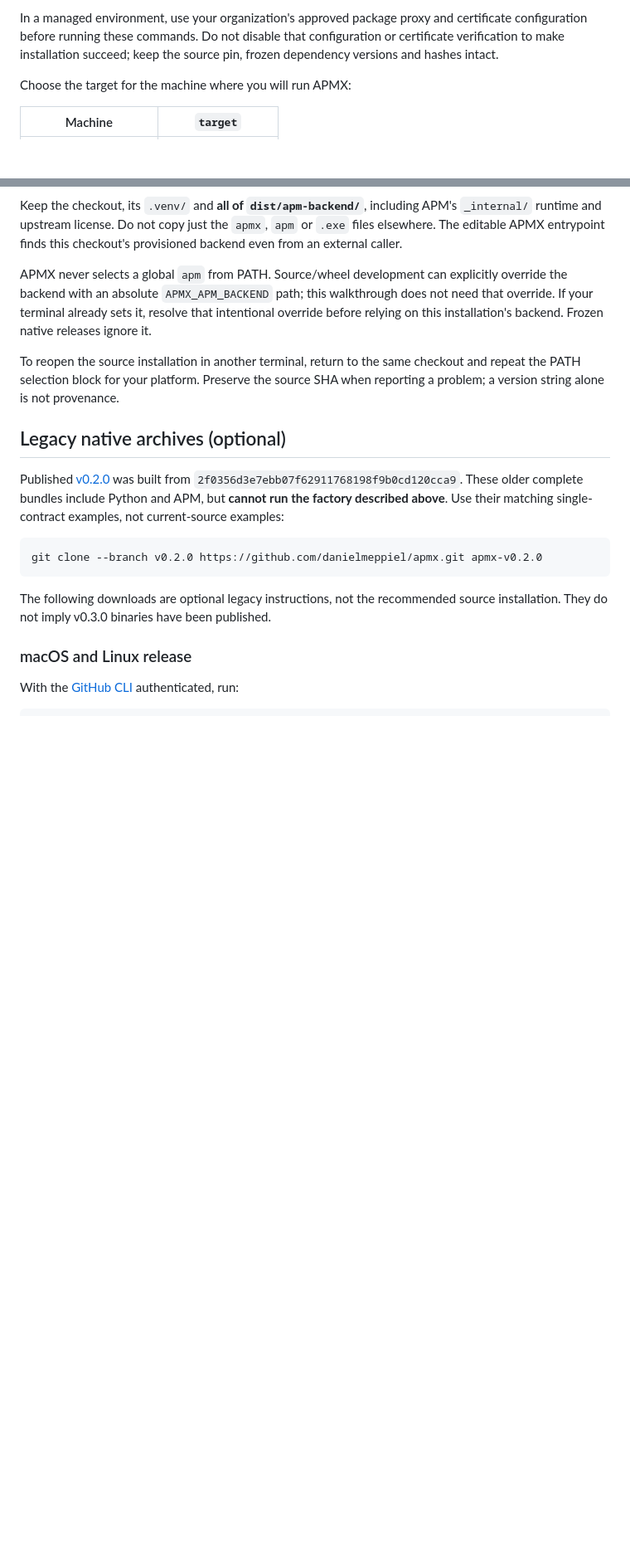
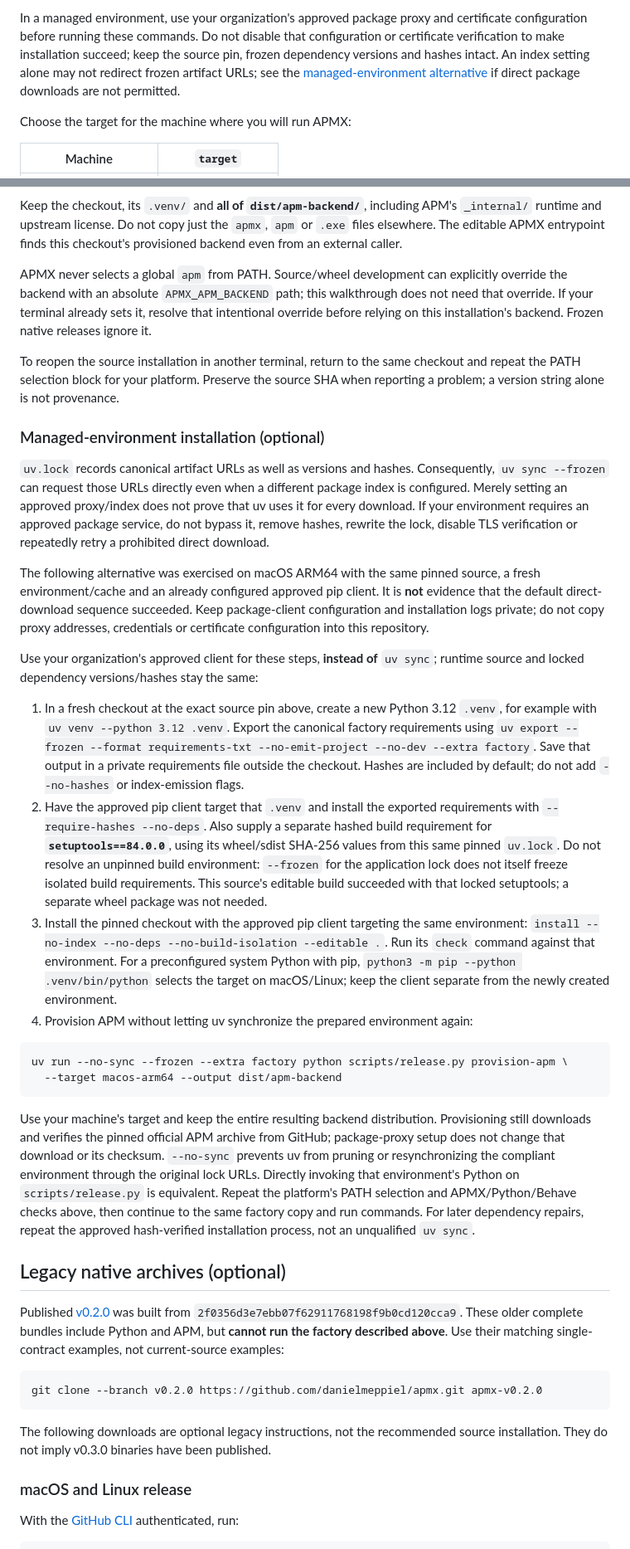
Before and after one commit to danielmeppiel/apmx, a Markdown page: docs/install.md, 2 parts joined by grey strips. Shown at 83% size. Drawn GitHub-style; blank space fills up the shorter version.

Commit message:
docs: explain approved hash-verified managed installation
Clarify that frozen artifact URLs can bypass index selection. Document the demonstrated approved-client requirements workflow, locked setuptools build, and no-sync backend provisioning without private configuration. Route managed-environment recovery through the same verified process.

Co-authored-by: Copilot App <223556219+Copilot@users.noreply.github.com>

````diff
--- a/docs/install.md
+++ b/docs/install.md
@@ -39,7 +39,10 @@ installation is not.
 In a managed environment, use your organization's approved package proxy and
 certificate configuration before running these commands. Do not disable that
 configuration or certificate verification to make installation succeed; keep
-the source pin, frozen dependency versions and hashes intact.
+the source pin, frozen dependency versions and hashes intact. An index setting
+alone may not redirect frozen artifact URLs; see the
+[managed-environment alternative](#managed-environment-installation-optional)
+if direct package downloads are not permitted.
 
 Choose the target for the machine where you will run APMX:
 
@@ -159,6 +162,59 @@ backend. Frozen native releases ignore it.
 To reopen the source installation in another terminal, return to the same
 checkout and repeat the PATH selection block for your platform. Preserve the
 source SHA when reporting a problem; a version string alone is not provenance.
+
+### Managed-environment installation (optional)
+
+`uv.lock` records canonical artifact URLs as well as versions and hashes.
+Consequently, `uv sync --frozen` can request those URLs directly even when a
+different package index is configured. Merely setting an approved proxy/index
+does not prove that uv uses it for every download. If your environment requires
+an approved package service, do not bypass it, remove hashes, rewrite the lock,
+disable TLS verification or repeatedly retry a prohibited direct download.
+
+The following alternative was exercised on macOS ARM64 with the same pinned
+source, a fresh environment/cache and an already configured approved pip client.
+It is **not** evidence that the default direct-download sequence succeeded.
+Keep package-client configuration and installation logs private; do not copy
+proxy addresses, credentials or certificate configuration into this repository.
+
+Use your organization's approved client for these steps, **instead of**
+`uv sync`; runtime source and locked dependency versions/hashes stay the same:
+
+1. In a fresh checkout at the exact source pin above, create a new Python 3.12
+   `.venv`, for example with `uv venv --python 3.12 .venv`. Export the canonical
+   factory requirements using
+   `uv export --frozen --format requirements-txt --no-emit-project --no-dev --extra factory`.
+   Save that output in a private requirements file outside the checkout.
+   Hashes are included by default; do not add `--no-hashes` or index-emission flags.
+2. Have the approved pip client target that `.venv` and install the exported
+   requirements with `--require-hashes --no-deps`. Also supply a separate hashed
+   build requirement for **`setuptools==84.0.0`**, using its wheel/sdist SHA-256
+   values from this same pinned `uv.lock`. Do not resolve an unpinned build
+   environment: `--frozen` for the application lock does not itself freeze
+   isolated build requirements. This source's editable build succeeded with
+   that locked setuptools; a separate wheel package was not needed.
+3. Install the pinned checkout with the approved pip client targeting the same
+   environment: `install --no-index --no-deps --no-build-isolation --editable .`.
+   Run its `check` command against that environment. For a preconfigured system
+   Python with pip, `python3 -m pip --python .venv/bin/python` selects the target
+   on macOS/Linux; keep the client separate from the newly created environment.
+4. Provision APM without letting uv synchronize the prepared environment again:
+
+```sh
+uv run --no-sync --frozen --extra factory python scripts/release.py provision-apm \
+  --target macos-arm64 --output dist/apm-backend
+```
+
+Use your machine's target and keep the entire resulting backend distribution.
+Provisioning still downloads and verifies the pinned official APM archive from
+GitHub; package-proxy setup does not change that download or its checksum.
+`--no-sync` prevents uv from pruning or resynchronizing the compliant environment
+through the original lock URLs. Directly invoking that environment's Python
+on `scripts/release.py` is equivalent. Repeat the platform's PATH selection and
+APMX/Python/Behave checks above, then continue to the same factory copy and run
+commands. For later dependency repairs, repeat the approved hash-verified
+installation process, not an unqualified `uv sync`.
 
 ## Legacy native archives (optional)
 
````
Also changed, not shown: 1 other file.
